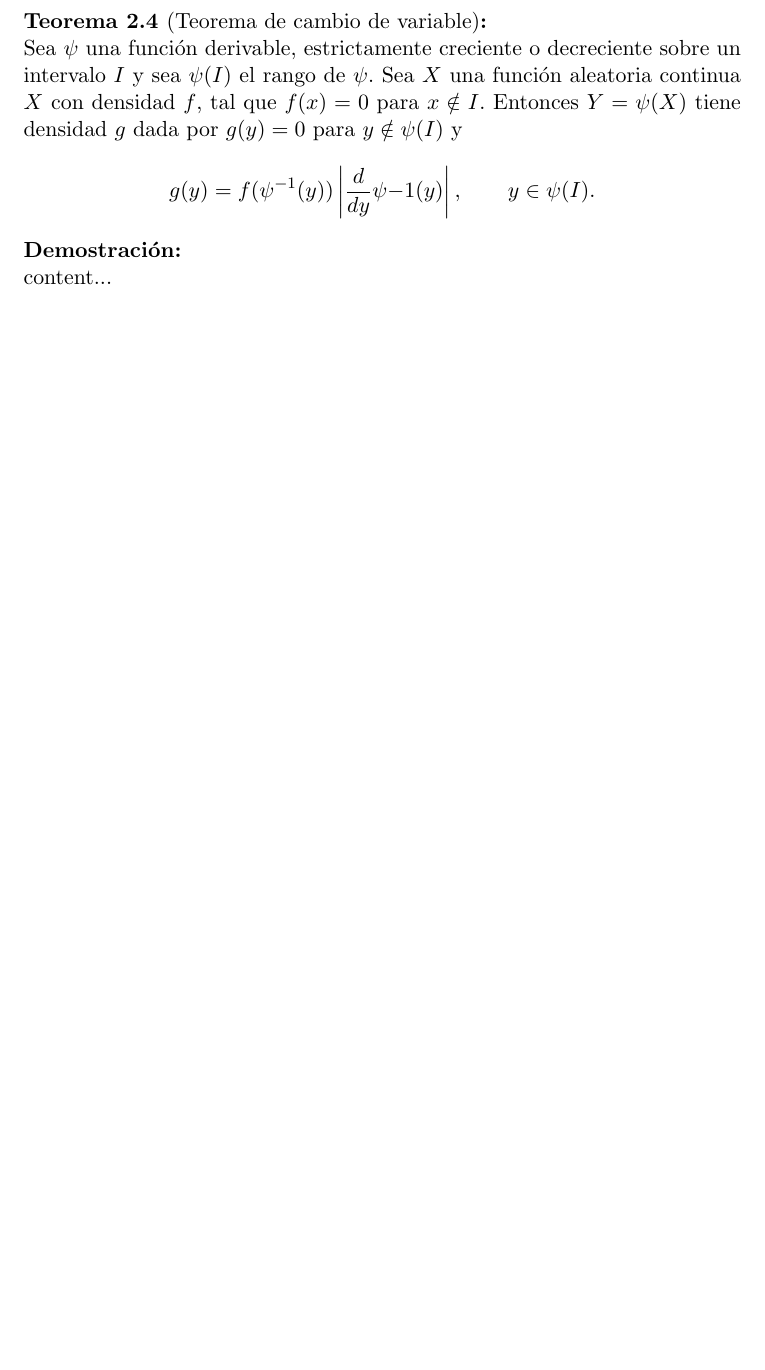
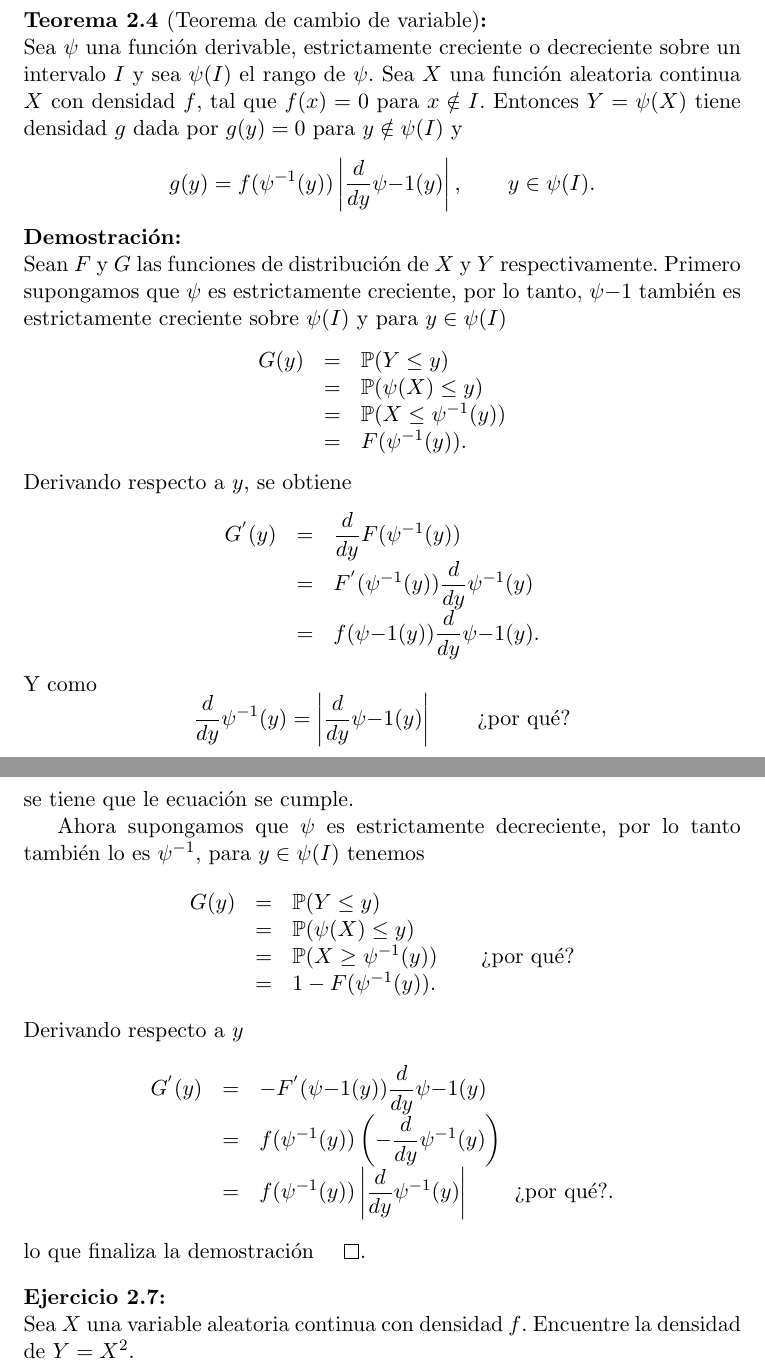
Before and after one commit to ppbto-github/estadistica-probabilidad, a LaTeX document (notas/notas_probabilidad.tex): part of page 20 of 22 before the commit and two parts of pages 20 and 21 of 23 after it, the two joined at a grey line, cut so that both start at the same text, the shorter picture padded with empty space. Compiled offline with pdfLaTeX.

Commit message:
Respaldo

```diff
--- a/notas/notas_probabilidad.tex
+++ b/notas/notas_probabilidad.tex
@@ -695,8 +695,53 @@ $$
 \end{teorema}
 
 \begin{demostracion}
-content...
+Sean $F$ y $G$ las funciones de distribución de $X$ y $Y$ respectivamente. Primero supongamos que $\psi$ es estrictamente creciente, por lo tanto, $\psi{-1}$ también es estrictamente creciente sobre $\psi(I)$ y para $y \in \psi(I)$
+$$
+\begin{array}{lll}
+G(y) & = & \mathbb{P}(Y \leq y)\\
+ & = & \mathbb{P}(\psi(X) \leq y) \\
+ & = & \mathbb{P}(X \leq \psi^{-1}(y))\\
+ & = & F(\psi^{-1}(y)).
+\end{array}
+$$
+Derivando respecto a $y$, se obtiene
+$$
+\begin{array}{lll}
+G^{'}(y) & = & \dfrac{d}{dy}F(\psi^{-1}(y))\\
+& = & F^{'}(\psi^{-1}(y))\dfrac{d}{dy}\psi^{-1}(y)\\
+& = & f(\psi{-1}(y))\dfrac{d}{dy}\psi{-1}(y).
+\end{array}
+$$
+Y como
+$$
+\dfrac{d}{dy}\psi^{-1}(y) = \left| \dfrac{d}{dy}\psi{-1}(y) \right| \qquad \mbox{¿por qué?}
+$$
+se tiene que le ecuación se cumple.
+
+Ahora supongamos que $\psi$ es estrictamente decreciente, por lo tanto también lo es $\psi^{-1}$, para $y \in \psi(I)$ tenemos
+$$
+\begin{array}{lcl}
+G(y) & = & \mathbb{P}(Y \leq y) \\
+& = & \mathbb{P}(\psi(X) \leq y) \\
+& = & \mathbb{P}(X \geq \psi^{-1}(y)) \qquad \mbox{¿por qué?} \\
+& = & 1 - F(\psi^{-1}(y)).
+\end{array}
+$$
+Derivando respecto a $y$
+$$
+\begin{array}{lcl}
+G^{'}(y) & = & -F^{'}(\psi{-1}(y))\dfrac{d}{dy}\psi{-1}(y)\\
+& = & f(\psi^{-1}(y))\left( - \dfrac{d}{dy} \psi^{-1}(y)  \right) \\
+ & = & f(\psi^{-1}(y))\left| \dfrac{d}{dy} \psi^{-1}(y)  \right| \qquad \mbox{¿por qué?}.
+\end{array}
+$$
+lo que finaliza la demostración $\qed$.
 \end{demostracion}
+
+\begin{ejercicio}
+%Hoel pág 117
+Sea $X$ una variable aleatoria continua con densidad $f$. Encuentre la densidad de $Y = X^2$.
+\end{ejercicio}
 
 \chapter{Variables aleatorias multivariadas}
 \label{capitulo:variables aleatorias multivariadas}
```
